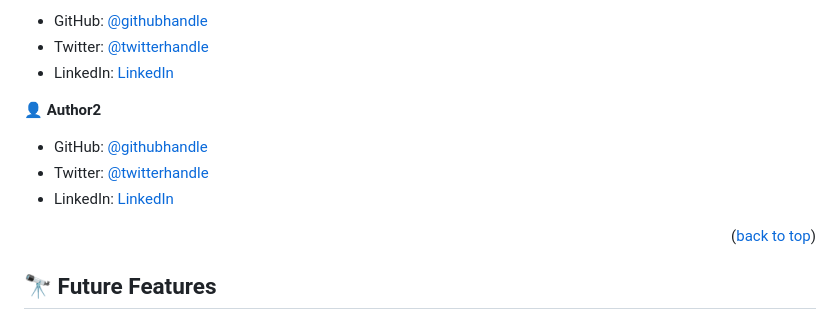
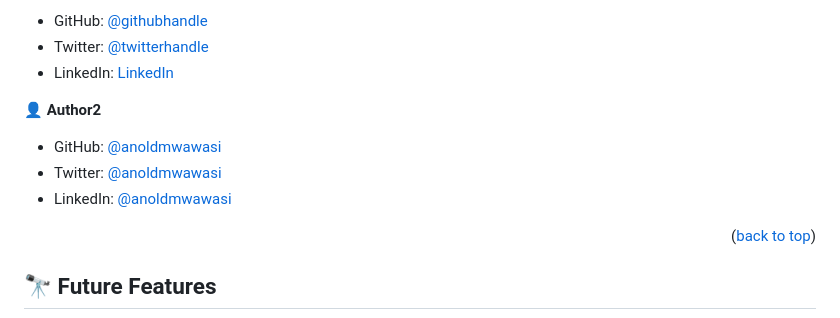
Before and after one commit to MPDADDY/Hello_World, a Markdown page: README.md, the part around the change. Rendered like a GitHub page.

Commit message:
corrected my social media handles

```diff
--- a/README.md
+++ b/README.md
@@ -119,9 +119,9 @@ Example commands:
 
 👤 **Author2**
 
-- GitHub: [@githubhandle](https://github.com/githubhandle)
-- Twitter: [@twitterhandle](https://github.com/MPDADDY)
-- LinkedIn: [LinkedIn](https://linkedin.com/in/linkedinhandle)
+- GitHub: [@anoldmwawasi](https://github.com/githubhandle)
+- Twitter: [@anoldmwawasi](https://github.com/MPDADDY)
+- LinkedIn: [@anoldmwawasi](https://linkedin.com/in/linkedinhandle)
 
 <p align="right">(<a href="#readme-top">back to top</a>)</p>
 
```
